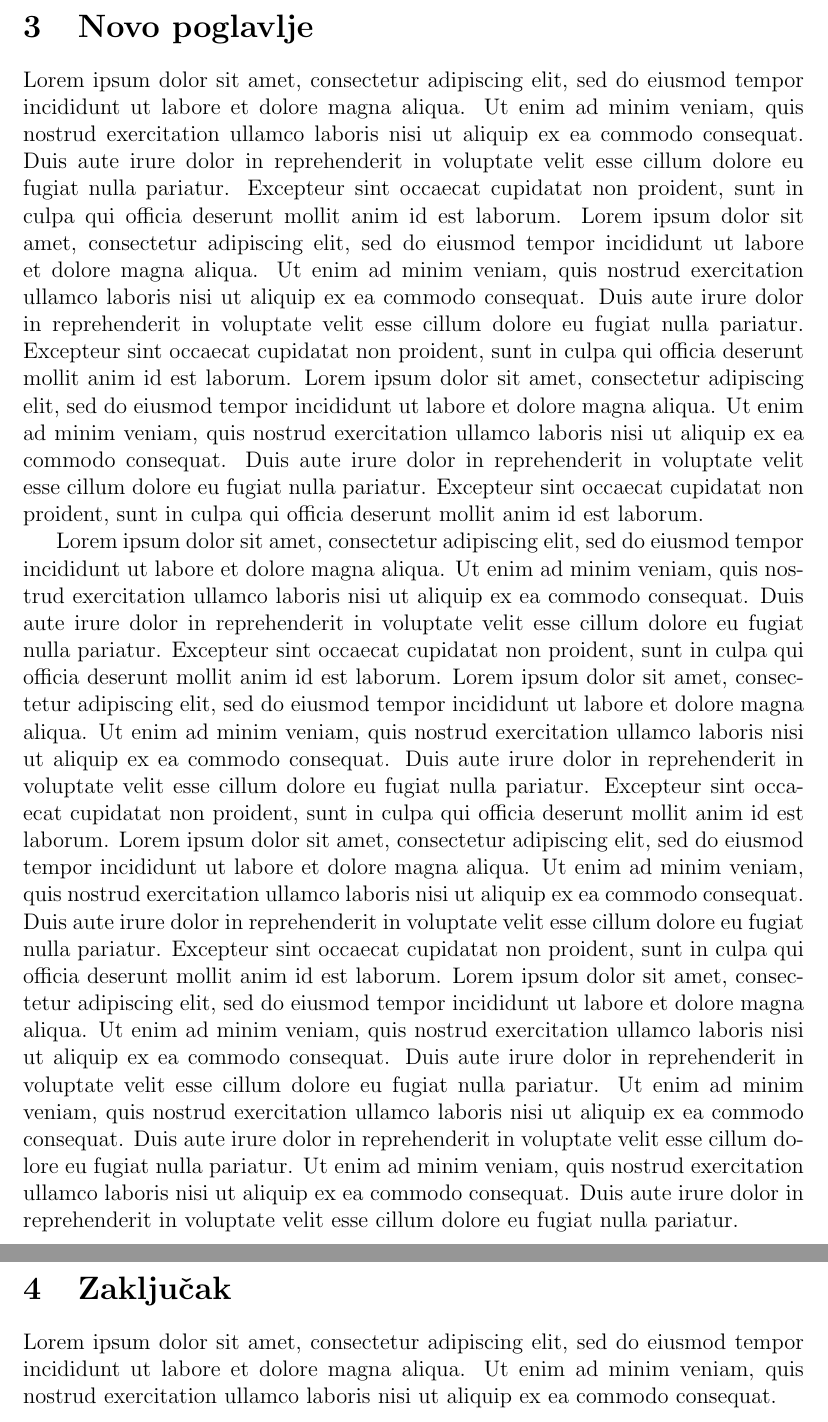
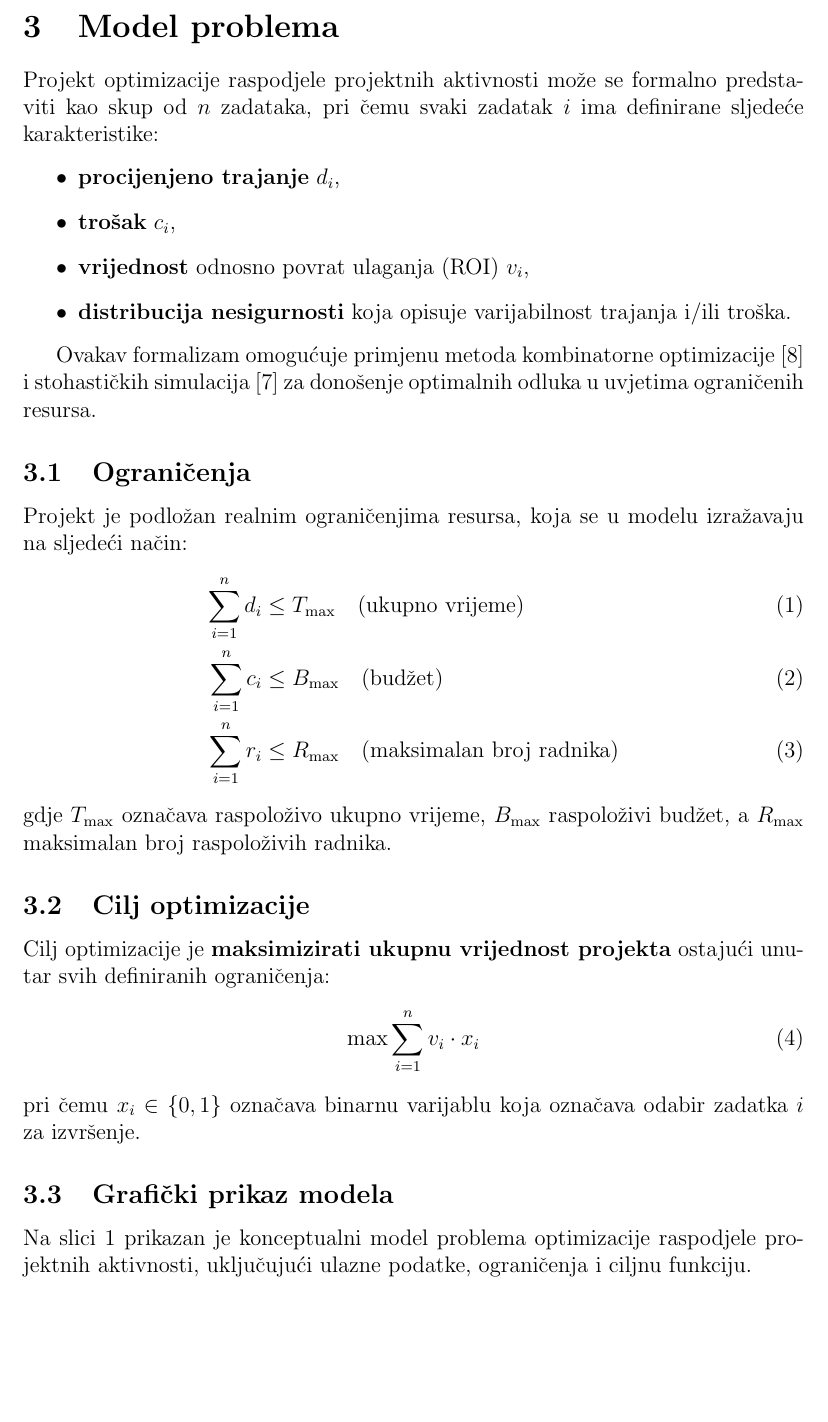
Before and after one commit to nnizic/diplomski_FIPU, a LaTeX paper (main.tex, which reads 3-model-problema.tex, 3-novo-poglavlje.tex, X-zakljucak.tex): two parts of pages 10 and 11 of 14 before the commit and part of page 10 of 15 after it, the two joined at a grey line, cut at the place of the change, the shorter picture padded with empty space. Compiled offline with pdfLaTeX.

Commit message:
poglavlje 3

```diff
--- /dev/null
+++ b/3-model-problema.tex
@@ -0,0 +1,32 @@
+\section{Model problema}
+\label{sec:model_problema}
+
+Projekt optimizacije raspodjele projektnih aktivnosti može se formalno predstaviti kao skup od $n$ zadataka, pri čemu svaki zadatak $i$ ima definirane sljedeće karakteristike:
+\begin{itemize}
+    \item \textbf{procijenjeno trajanje} $d_i$,
+    \item \textbf{trošak} $c_i$,
+    \item \textbf{vrijednost} odnosno povrat ulaganja (ROI) $v_i$,
+    \item \textbf{distribucija nesigurnosti} koja opisuje varijabilnost trajanja i/ili troška.
+\end{itemize}
+
+Ovakav formalizam omogućuje primjenu metoda kombinatorne optimizacije \cite{Glover1986} i stohastičkih simulacija \cite{Law2015} za donošenje optimalnih odluka u uvjetima ograničenih resursa.
+
+\subsection{Ograničenja}
+Projekt je podložan realnim ograničenjima resursa, koja se u modelu izražavaju na sljedeći način:
+\begin{align}
+    \sum_{i=1}^n d_i &\leq T_{\mathrm{max}} \quad \text{(ukupno vrijeme)} \label{eq:time_constraint} \\
+    \sum_{i=1}^n c_i &\leq B_{\mathrm{max}} \quad \text{(budžet)} \label{eq:budget_constraint} \\
+    \sum_{i=1}^n r_i &\leq R_{\mathrm{max}} \quad \text{(maksimalan broj radnika)} \label{eq:workers_constraint}
+\end{align}
+gdje $T_{\mathrm{max}}$ označava raspoloživo ukupno vrijeme, $B_{\mathrm{max}}$ raspoloživi budžet, a $R_{\mathrm{max}}$ maksimalan broj raspoloživih radnika.
+
+\subsection{Cilj optimizacije}
+Cilj optimizacije je \textbf{maksimizirati ukupnu vrijednost projekta} ostajući unutar svih definiranih ograničenja:
+\begin{equation}
+    \max \sum_{i=1}^n v_i \cdot x_i
+    \label{eq:objective}
+\end{equation}
+pri čemu $x_i \in \{0,1\}$ označava binarnu varijablu koja označava odabir zadatka $i$ za izvršenje.
+
+\subsection{Grafički prikaz modela}
+Na slici \ref{fig:model_problema} prikazan je konceptualni model problema optimizacije raspodjele projektnih aktivnosti, uključujući ulazne podatke, ograničenja i ciljnu funkciju.
--- a/3-novo-poglavlje.tex
+++ /dev/null
@@ -1,6 +0,0 @@
-\section{Novo poglavlje}
-%Prvi paragraf
-Lorem ipsum dolor sit amet, consectetur adipiscing elit, sed do eiusmod tempor incididunt ut labore et dolore magna aliqua. Ut enim ad minim veniam, quis nostrud exercitation ullamco laboris nisi ut aliquip ex ea commodo consequat. Duis aute irure dolor in reprehenderit in voluptate velit esse cillum dolore eu fugiat nulla pariatur. Excepteur sint occaecat cupidatat non proident, sunt in culpa qui officia deserunt mollit anim id est laborum. Lorem ipsum dolor sit amet, consectetur adipiscing elit, sed do eiusmod tempor incididunt ut labore et dolore magna aliqua. Ut enim ad minim veniam, quis nostrud exercitation ullamco laboris nisi ut aliquip ex ea commodo consequat. Duis aute irure dolor in reprehenderit in voluptate velit esse cillum dolore eu fugiat nulla pariatur. Excepteur sint occaecat cupidatat non proident, sunt in culpa qui officia deserunt mollit anim id est laborum. Lorem ipsum dolor sit amet, consectetur adipiscing elit, sed do eiusmod tempor incididunt ut labore et dolore magna aliqua. Ut enim ad minim veniam, quis nostrud exercitation ullamco laboris nisi ut aliquip ex ea commodo consequat. Duis aute irure dolor in reprehenderit in voluptate velit esse cillum dolore eu fugiat nulla pariatur. Excepteur sint occaecat cupidatat non proident, sunt in culpa qui officia deserunt mollit anim id est laborum.
-
-%Drugi paragraf
-Lorem ipsum dolor sit amet, consectetur adipiscing elit, sed do eiusmod tempor incididunt ut labore et dolore magna aliqua. Ut enim ad minim veniam, quis nostrud exercitation ullamco laboris nisi ut aliquip ex ea commodo consequat. Duis aute irure dolor in reprehenderit in voluptate velit esse cillum dolore eu fugiat nulla pariatur. Excepteur sint occaecat cupidatat non proident, sunt in culpa qui officia deserunt mollit anim id est laborum. Lorem ipsum dolor sit amet, consectetur adipiscing elit, sed do eiusmod tempor incididunt ut labore et dolore magna aliqua. Ut enim ad minim veniam, quis nostrud exercitation ullamco laboris nisi ut aliquip ex ea commodo consequat. Duis aute irure dolor in reprehenderit in voluptate velit esse cillum dolore eu fugiat nulla pariatur. Excepteur sint occaecat cupidatat non proident, sunt in culpa qui officia deserunt mollit anim id est laborum. Lorem ipsum dolor sit amet, consectetur adipiscing elit, sed do eiusmod tempor incididunt ut labore et dolore magna aliqua. Ut enim ad minim veniam, quis nostrud exercitation ullamco laboris nisi ut aliquip ex ea commodo consequat. Duis aute irure dolor in reprehenderit in voluptate velit esse cillum dolore eu fugiat nulla pariatur. Excepteur sint occaecat cupidatat non proident, sunt in culpa qui officia deserunt mollit anim id est laborum. Lorem ipsum dolor sit amet, consectetur adipiscing elit, sed do eiusmod tempor incididunt ut labore et dolore magna aliqua. Ut enim ad minim veniam, quis nostrud exercitation ullamco laboris nisi ut aliquip ex ea commodo consequat. Duis aute irure dolor in reprehenderit in voluptate velit esse cillum dolore eu fugiat nulla pariatur. Ut enim ad minim veniam, quis nostrud exercitation ullamco laboris nisi ut aliquip ex ea commodo consequat. Duis aute irure dolor in reprehenderit in voluptate velit esse cillum dolore eu fugiat nulla pariatur. Ut enim ad minim veniam, quis nostrud exercitation ullamco laboris nisi ut aliquip ex ea commodo consequat. Duis aute irure dolor in reprehenderit in voluptate velit esse cillum dolore eu fugiat nulla pariatur.
--- a/X-zakljucak.tex
+++ b/X-zakljucak.tex
@@ -1,3 +1,2 @@
 \section{Zaključak}
 
-Lorem ipsum dolor sit amet, consectetur adipiscing elit, sed do eiusmod tempor incididunt ut labore et dolore magna aliqua. Ut enim ad minim veniam, quis nostrud exercitation ullamco laboris nisi ut aliquip ex ea commodo consequat.
```
Also changed, not shown: literatura.bib (+25 -15 lines), main.tex (+2 -2 lines), prva-i-druga-stranica/druga-stranica.tex (+6 -6 lines), prva-i-druga-stranica/prva-stranica.tex (+3 -3 lines), 2-teorijska-podloga.tex (renamed from 2-teorijska_podloga.tex), main.bbl, main.pdf, slike/model_problema.png (added), slike/test-slika.png (deleted), 3-model-problema.tex (10 more changed lines), X-zakljucak.tex (15 more changed lines), 9 other files.
